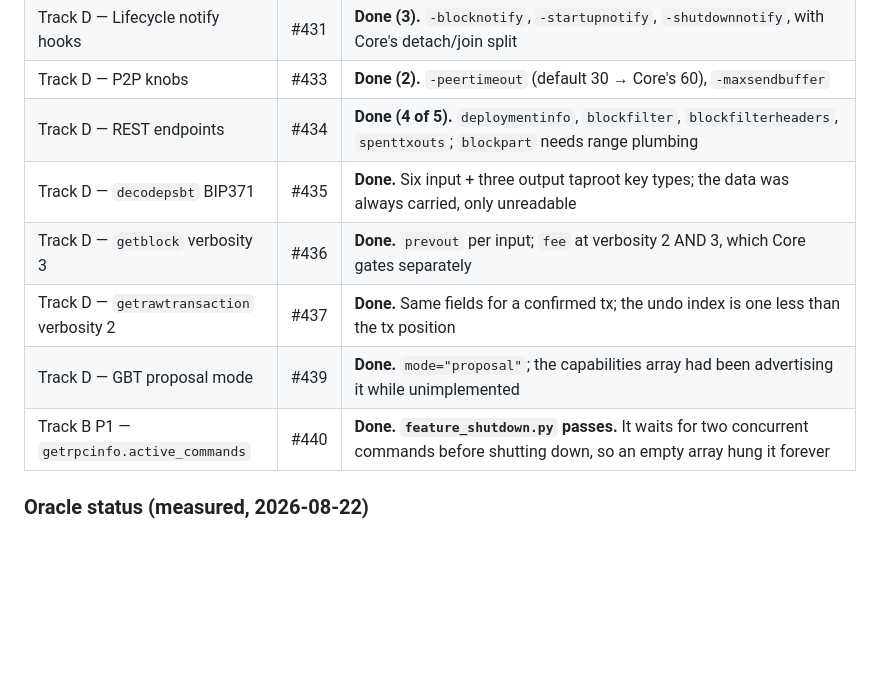
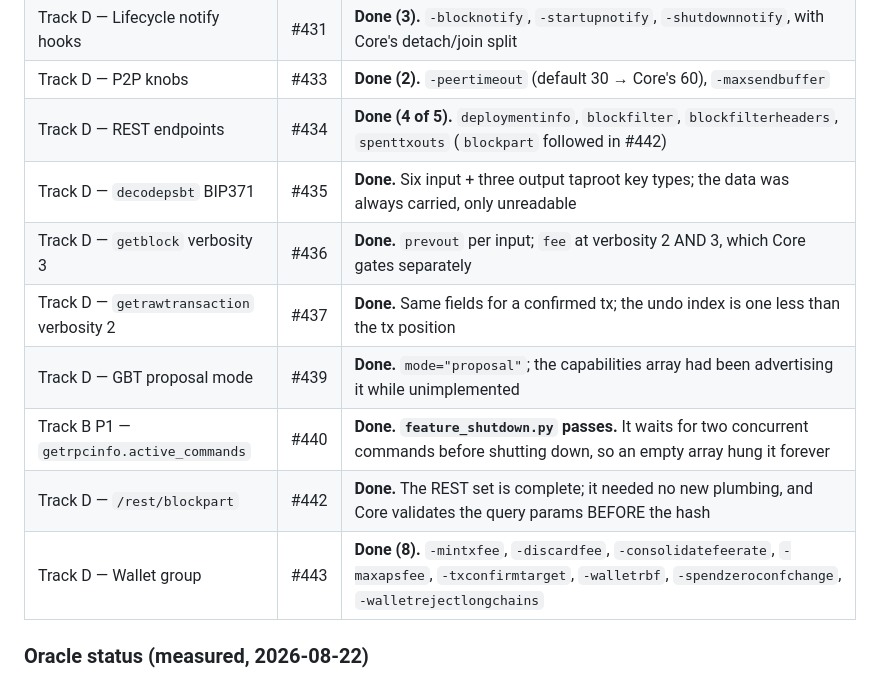
Before and after one commit to samdefmacro/bitcoin-lisp, a Markdown page: docs/next-wave-2026-08-22.md, the part around the change. Drawn GitHub-style; blank space fills up the shorter version.

Commit message:
Docs: next-wave status update

```diff
--- a/docs/next-wave-2026-08-22.md
+++ b/docs/next-wave-2026-08-22.md
@@ -899,12 +899,14 @@ has actually landed, in the order the tracks recommend:
 | Track D — RPC/HTTP | #430 | **Done.** `-rpccookiefile`, `-rpccookieperms`, `-rpcthreads`, `-rpcservertimeout`; `-rpcworkqueue` stays unimplemented (no work queue to size) |
 | Track D — Lifecycle notify hooks | #431 | **Done (3).** `-blocknotify`, `-startupnotify`, `-shutdownnotify`, with Core's detach/join split |
 | Track D — P2P knobs | #433 | **Done (2).** `-peertimeout` (default 30 → Core's 60), `-maxsendbuffer` |
-| Track D — REST endpoints | #434 | **Done (4 of 5).** `deploymentinfo`, `blockfilter`, `blockfilterheaders`, `spenttxouts`; `blockpart` needs range plumbing |
+| Track D — REST endpoints | #434 | **Done (4 of 5).** `deploymentinfo`, `blockfilter`, `blockfilterheaders`, `spenttxouts` (`blockpart` followed in #442) |
 | Track D — `decodepsbt` BIP371 | #435 | **Done.** Six input + three output taproot key types; the data was always carried, only unreadable |
 | Track D — `getblock` verbosity 3 | #436 | **Done.** `prevout` per input; `fee` at verbosity 2 AND 3, which Core gates separately |
 | Track D — `getrawtransaction` verbosity 2 | #437 | **Done.** Same fields for a confirmed tx; the undo index is one less than the tx position |
 | Track D — GBT proposal mode | #439 | **Done.** `mode="proposal"`; the capabilities array had been advertising it while unimplemented |
 | Track B P1 — `getrpcinfo.active_commands` | #440 | **Done. `feature_shutdown.py` passes.** It waits for two concurrent commands before shutting down, so an empty array hung it forever |
+| Track D — `/rest/blockpart` | #442 | **Done.** The REST set is complete; it needed no new plumbing, and Core validates the query params BEFORE the hash |
+| Track D — Wallet group | #443 | **Done (8).** `-mintxfee`, `-discardfee`, `-consolidatefeerate`, `-maxapsfee`, `-txconfirmtarget`, `-walletrbf`, `-spendzeroconfchange`, `-walletrejectlongchains` |
 
 ### Oracle status (measured, 2026-08-22)
 
```
